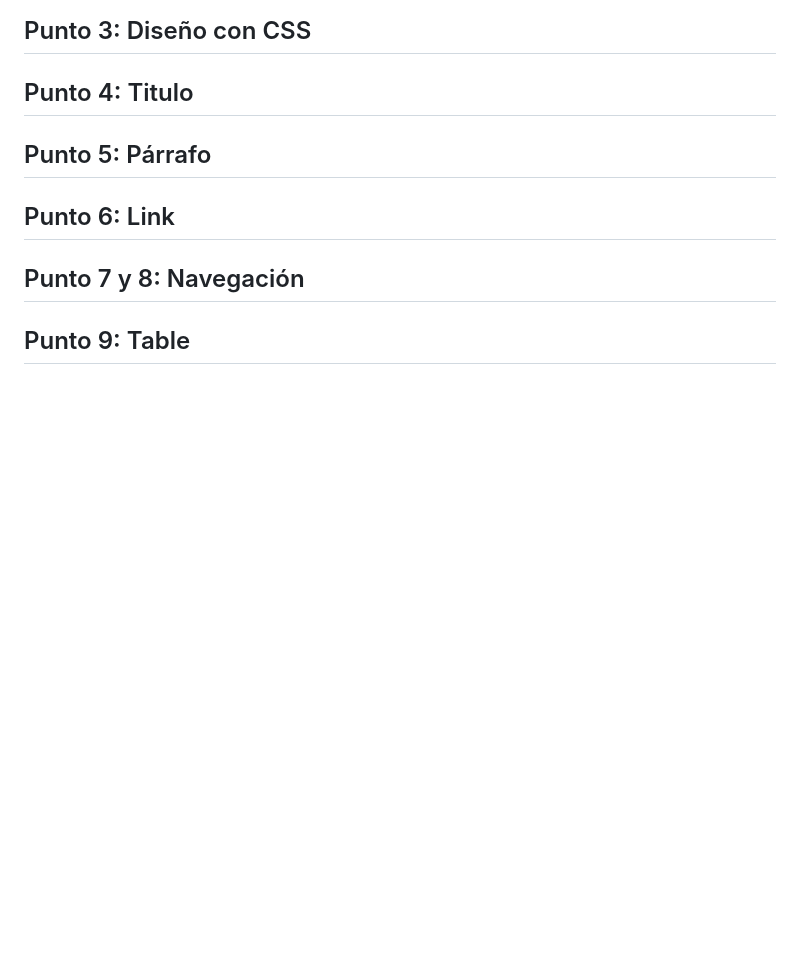
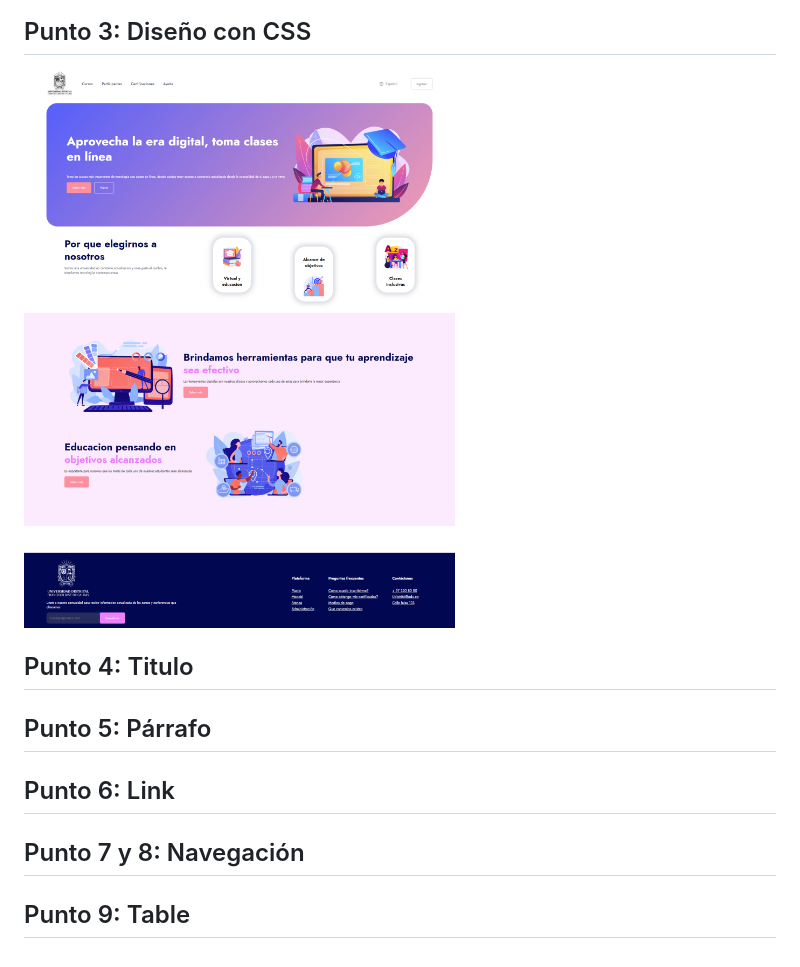
Before and after one commit to frajorole/taller-9-full-stack, a Markdown page: README.md, the part around the change. GitHub-like rendering; pictures changed too: public/images/punto-3.png (added); blank space fills up the shorter version.

Commit message:
Finalizacion del punto 3

```diff
--- a/README.md
+++ b/README.md
@@ -12,6 +12,7 @@
 <img src="/public/images/punto2.png" alt="punto2">
 
 <h2>Punto 3: Diseño con CSS</h2>
+<img src="/public/images/punto-3.png" alt="punto3">
 
 <h2>Punto 4: Titulo</h2>
 
```
Also changed, not shown: 17 other files.
